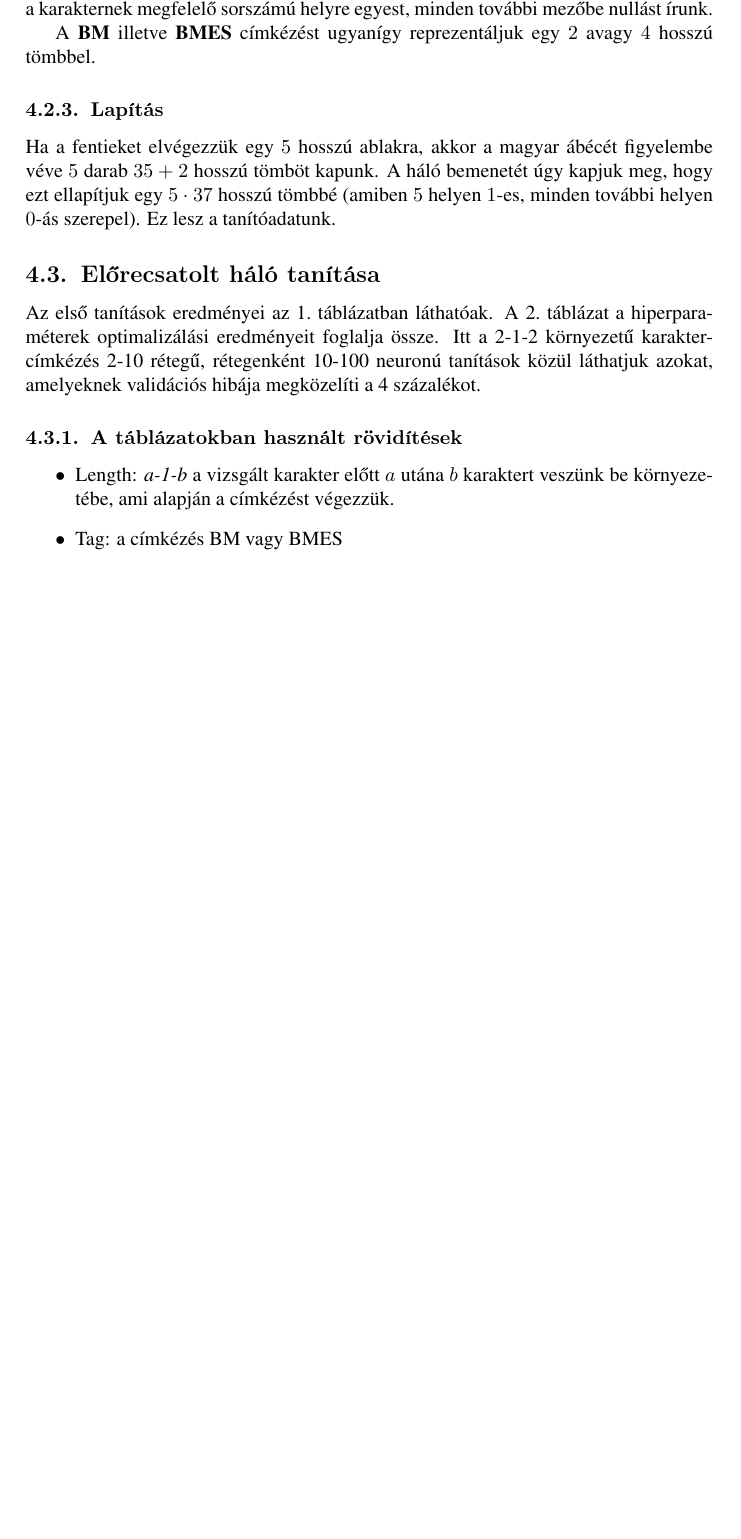
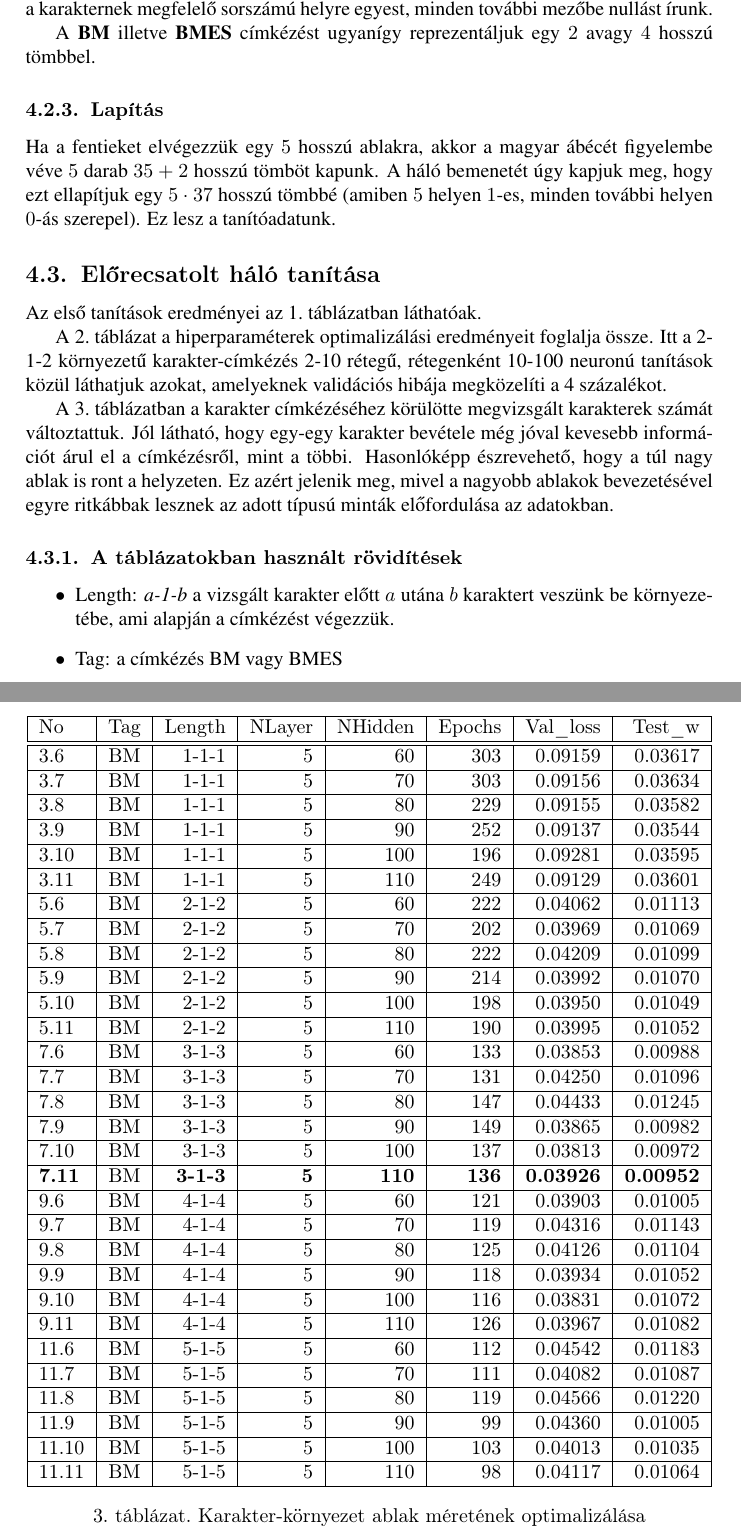
Before and after one commit to negedng/NLP, a LaTeX paper (hyphenation/doc/document.tex): part of page 6 of 8 before the commit and two parts of pages 6 and 9 of 9 after it, the two joined at a grey line, cut so that both start at the same text, the shorter picture padded with empty space. Compiled offline with pdfLaTeX.

Commit message:
documentation update

```diff
--- a/hyphenation/doc/document.tex
+++ b/hyphenation/doc/document.tex
@@ -178,7 +179,11 @@ A \textbf{BM} illetve \textbf{BMES} címkézést ugyanígy reprezentáljuk egy $
 
 Ha a fentieket elvégezzük egy $5$ hosszú ablakra, akkor a magyar ábécét figyelembe véve $5$ darab $35+2$ hosszú tömböt kapunk. A háló bemenetét úgy kapjuk meg, hogy ezt ellapítjuk egy $5\cdot37$ hosszú tömbbé (amiben $5$ helyen $1$-es, minden további helyen $0$-ás szerepel). Ez lesz a tanítóadatunk.
 \subsection{Előrecsatolt háló tanítása}
-Az első tanítások eredményei \aref{tab:firstlearn}.~táblázatban láthatóak. \Aref{tab:optim}.~táblázat a hiperparaméterek optimalizálási eredményeit foglalja össze. Itt a 2-1-2 környezetű karakter-címkézés 2-10 rétegű, rétegenként 10-100 neuronú tanítások közül láthatjuk azokat, amelyeknek validációs hibája megközelíti a 4 százalékot.
+Az első tanítások eredményei \aref{tab:firstlearn}.~táblázatban láthatóak.
+
+\Aref{tab:optim}.~táblázat a hiperparaméterek optimalizálási eredményeit foglalja össze. Itt a 2-1-2 környezetű karakter-címkézés 2-10 rétegű, rétegenként 10-100 neuronú tanítások közül láthatjuk azokat, amelyeknek validációs hibája megközelíti a 4 százalékot.
+
+\Aref{tab:winoptim}.~táblázatban a karakter címkézéséhez körülötte megvizsgált karakterek számát változtattuk. Jól látható, hogy egy-egy karakter bevétele még jóval kevesebb információt árul el a címkézésről, mint a többi. Hasonlóképp észrevehető, hogy a túl nagy ablak is ront a helyzeten. Ez azért jelenik meg, mivel a nagyobb ablakok bevezetésével egyre ritkábbak lesznek az adott típusú minták előfordulása az adatokban.
 \subsubsection{A táblázatokban használt rövidítések}
 \begin{itemize}
 	\item Length: \textit{a-1-b} a vizsgált karakter előtt $a$ utána $b$ karaktert veszünk be környezetébe, ami alapján a címkézést végezzük.
@@ -293,3 +298,71 @@ Az első tanítások eredményei \aref{tab:firstlearn}.~táblázatban láthatóa
 	\label{tab:optim}
 \end{table}
 \end{small}
+\begin{small}
+\begin{table}[tp]\centering
+\begin{tabular}{|l|c|r|r|r|r|r|r|}
+			\hline
+			No&Tag&Length&NLayer&NHidden&Epochs&Val\_loss&Test\_w\\
+\hline\hline
+3.6&BM&1-1-1&5&60&303&0.09159&0.03617\\
+\hline
+3.7&BM&1-1-1&5&70&303&0.09156&0.03634\\
+\hline
+3.8&BM&1-1-1&5&80&229&0.09155&0.03582\\
+\hline
+3.9&BM&1-1-1&5&90&252&0.09137&0.03544\\
+\hline
+3.10&BM&1-1-1&5&100&196&0.09281&0.03595\\
+\hline
+3.11&BM&1-1-1&5&110&249&0.09129&0.03601\\
+\hline
+5.6&BM&2-1-2&5&60&222&0.04062&0.01113\\
+\hline
+5.7&BM&2-1-2&5&70&202&0.03969&0.01069\\
+\hline
+5.8&BM&2-1-2&5&80&222&0.04209&0.01099\\
+\hline
+5.9&BM&2-1-2&5&90&214&0.03992&0.01070\\
+\hline
+5.10&BM&2-1-2&5&100&198&0.03950&0.01049\\
+\hline
+5.11&BM&2-1-2&5&110&190&0.03995&0.01052\\
+\hline
+7.6&BM&3-1-3&5&60&133&0.03853&0.00988\\
+\hline
+7.7&BM&3-1-3&5&70&131&0.04250&0.01096\\
+\hline
+7.8&BM&3-1-3&5&80&147&0.04433&0.01245\\
+\hline
+7.9&BM&3-1-3&5&90&149&0.03865&0.00982\\
+\hline
+7.10&BM&3-1-3&5&100&137&0.03813&0.00972\\
+\hline
+\textbf{7.11}&BM&\textbf{3-1-3}&\textbf{5}&\textbf{110}&\textbf{136}&\textbf{0.03926}&\textbf{0.00952}\\
+\hline
+9.6&BM&4-1-4&5&60&121&0.03903&0.01005\\
+\hline
+9.7&BM&4-1-4&5&70&119&0.04316&0.01143\\
+\hline
+9.8&BM&4-1-4&5&80&125&0.04126&0.01104\\
+\hline
+9.9&BM&4-1-4&5&90&118&0.03934&0.01052\\
+\hline
+9.10&BM&4-1-4&5&100&116&0.03831&0.01072\\
+\hline
+9.11&BM&4-1-4&5&110&126&0.03967&0.01082\\
+\hline
+11.6&BM&5-1-5&5&60&112&0.04542&0.01183\\
+\hline
+11.7&BM&5-1-5&5&70&111&0.04082&0.01087\\
+\hline
+11.8&BM&5-1-5&5&80&119&0.04566&0.01220\\
+\hline
+11.9&BM&5-1-5&5&90&99&0.04360&0.01005\\
+\hline
+11.10&BM&5-1-5&5&100&103&0.04013&0.01035\\
+\hline
+11.11&BM&5-1-5&5&110&98&0.04117&0.01064\\
+\hline
+\end{tabular}
+\caption{Karakter-környezet ablak méretének optimalizálása}
```
Also changed, not shown: hyphenation/doc/document.pdf, hyphenation/doc/document.tex (12 more changed lines).
